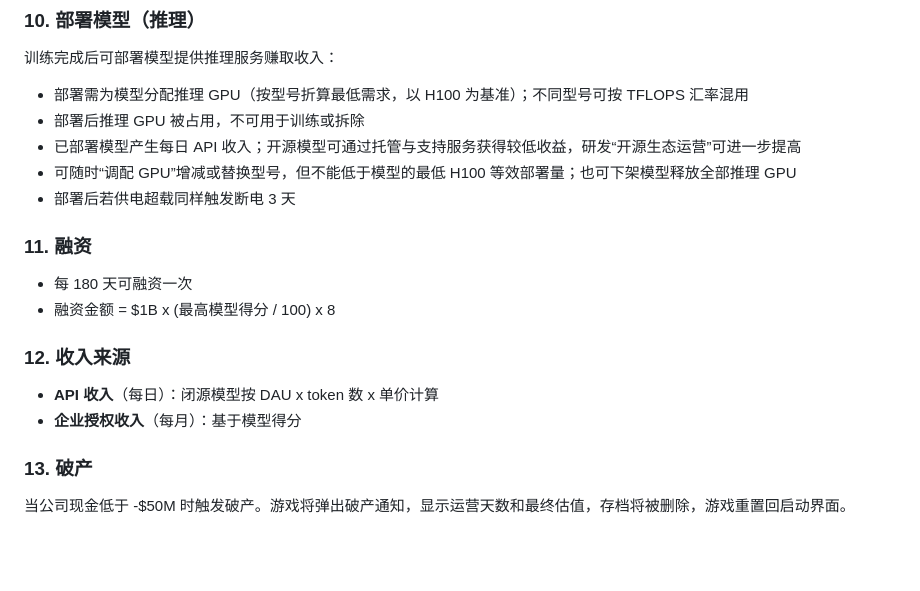
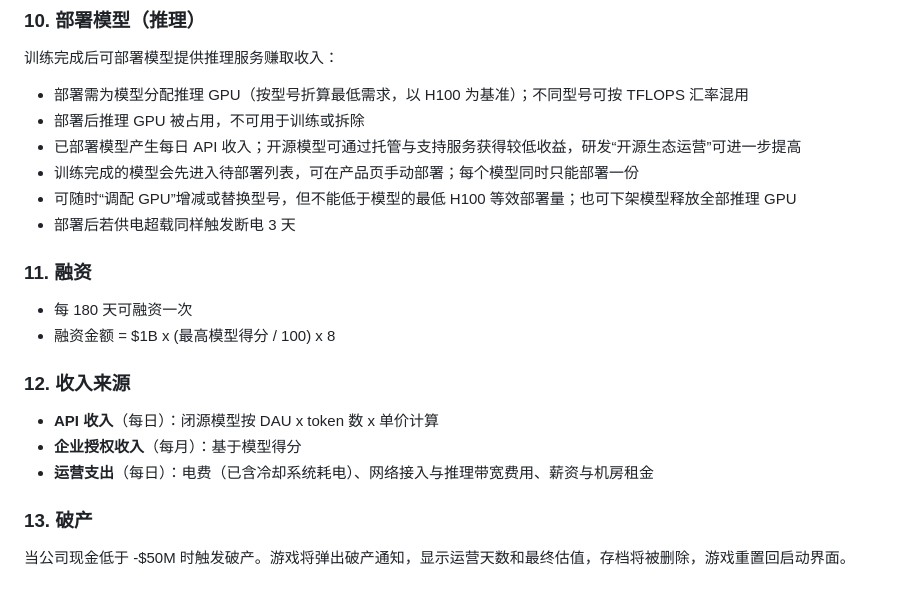
Before and after one commit to hekuo5310/model-rush, a Markdown page: README.md, the part around the change. GitHub-like rendering; blank space fills up the shorter version.

Commit message:
补充运营成本说明

```diff
--- a/README.md
+++ b/README.md
@@ -207,6 +207,7 @@ python -m SimpleHTTPServer 8000
 - 部署需为模型分配推理 GPU（按型号折算最低需求，以 H100 为基准）；不同型号可按 TFLOPS 汇率混用
 - 部署后推理 GPU 被占用，不可用于训练或拆除
 - 已部署模型产生每日 API 收入；开源模型可通过托管与支持服务获得较低收益，研发“开源生态运营”可进一步提高
+- 训练完成的模型会先进入待部署列表，可在产品页手动部署；每个模型同时只能部署一份
 - 可随时“调配 GPU”增减或替换型号，但不能低于模型的最低 H100 等效部署量；也可下架模型释放全部推理 GPU
 - 部署后若供电超载同样触发断电 3 天
 
@@ -219,6 +220,7 @@ python -m SimpleHTTPServer 8000
 
 - **API 收入**（每日）：闭源模型按 DAU x token 数 x 单价计算
 - **企业授权收入**（每月）：基于模型得分
+- **运营支出**（每日）：电费（已含冷却系统耗电）、网络接入与推理带宽费用、薪资与机房租金
 
 ### 13. 破产
 
```
